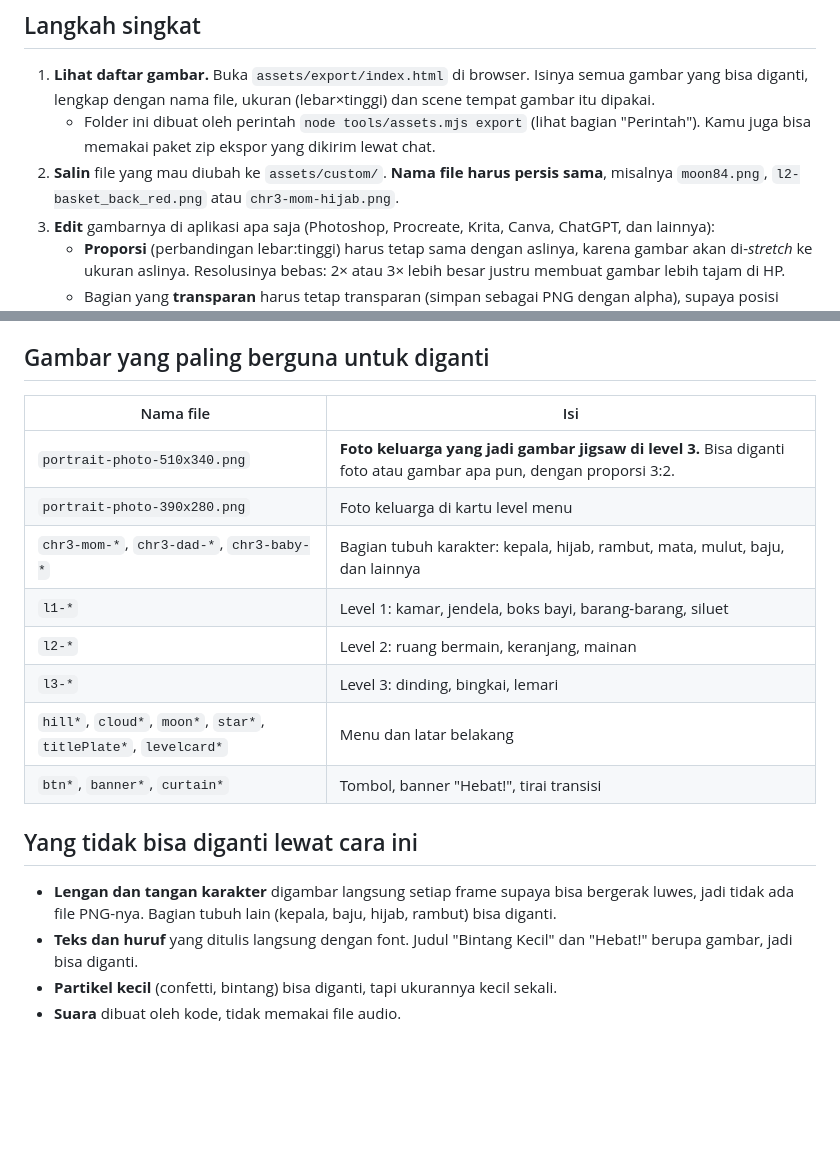
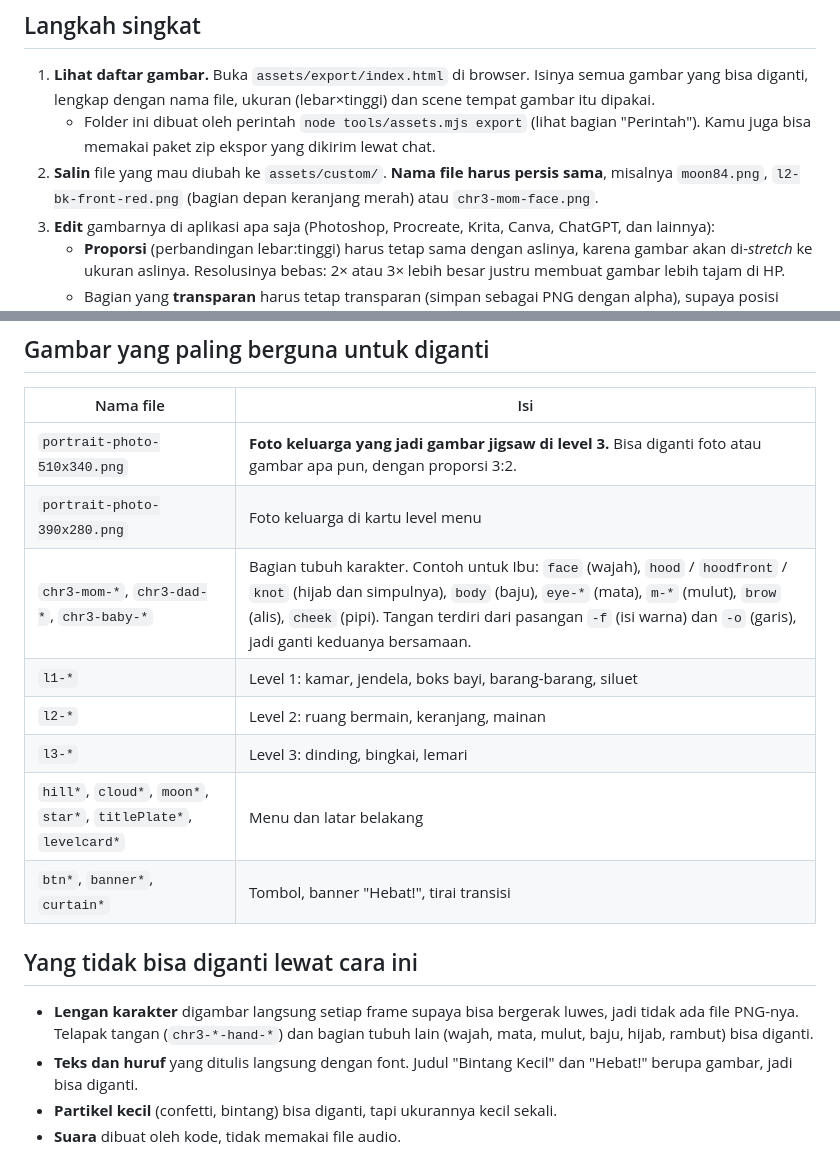
Before and after one commit to thomihalim-maker/test, a Markdown page: puzzle/ASSETS.md, 2 parts joined by grey strips. Drawn GitHub-style; blank space fills up the shorter version.

Commit message:
puzzle: asset guide examples use real file names
Co-Authored-By: Claude Opus 5.5 <noreply@anthropic.com>
Claude-Session: https://claude.ai/code/session_01YHs9gsw4Xr5iKzCijtEesK

```diff
--- a/puzzle/ASSETS.md
+++ b/puzzle/ASSETS.md
@@ -11,7 +11,7 @@ gambar bawaan. Kode tidak perlu diubah.
    - Folder ini dibuat oleh perintah `node tools/assets.mjs export` (lihat bagian "Perintah"). Kamu juga bisa
      memakai paket zip ekspor yang dikirim lewat chat.
 2. **Salin** file yang mau diubah ke `assets/custom/`. **Nama file harus persis sama**, misalnya
-   `moon84.png`, `l2-basket_back_red.png` atau `chr3-mom-hijab.png`.
+   `moon84.png`, `l2-bk-front-red.png` (bagian depan keranjang merah) atau `chr3-mom-face.png`.
 3. **Edit** gambarnya di aplikasi apa saja (Photoshop, Procreate, Krita, Canva, ChatGPT, dan lainnya):
    - **Proporsi** (perbandingan lebar:tinggi) harus tetap sama dengan aslinya, karena gambar akan
      di-*stretch* ke ukuran aslinya. Resolusinya bebas: 2× atau 3× lebih besar justru membuat gambar
@@ -34,7 +34,7 @@ Untuk **kembali ke gambar bawaan**, hapus file dari `assets/custom/` lalu jalank
 |---|---|
 | `portrait-photo-510x340.png` | **Foto keluarga yang jadi gambar jigsaw di level 3.** Bisa diganti foto atau gambar apa pun, dengan proporsi 3:2. |
 | `portrait-photo-390x280.png` | Foto keluarga di kartu level menu |
-| `chr3-mom-*`, `chr3-dad-*`, `chr3-baby-*` | Bagian tubuh karakter: kepala, hijab, rambut, mata, mulut, baju, dan lainnya |
+| `chr3-mom-*`, `chr3-dad-*`, `chr3-baby-*` | Bagian tubuh karakter. Contoh untuk Ibu: `face` (wajah), `hood` / `hoodfront` / `knot` (hijab dan simpulnya), `body` (baju), `eye-*` (mata), `m-*` (mulut), `brow` (alis), `cheek` (pipi). Tangan terdiri dari pasangan `-f` (isi warna) dan `-o` (garis), jadi ganti keduanya bersamaan. |
 | `l1-*` | Level 1: kamar, jendela, boks bayi, barang-barang, siluet |
 | `l2-*` | Level 2: ruang bermain, keranjang, mainan |
 | `l3-*` | Level 3: dinding, bingkai, lemari |
@@ -43,8 +43,8 @@ Untuk **kembali ke gambar bawaan**, hapus file dari `assets/custom/` lalu jalank
 
 ## Yang tidak bisa diganti lewat cara ini
 
-- **Lengan dan tangan karakter** digambar langsung setiap frame supaya bisa bergerak luwes, jadi tidak ada
-  file PNG-nya. Bagian tubuh lain (kepala, baju, hijab, rambut) bisa diganti.
+- **Lengan karakter** digambar langsung setiap frame supaya bisa bergerak luwes, jadi tidak ada file PNG-nya.
+  Telapak tangan (`chr3-*-hand-*`) dan bagian tubuh lain (wajah, mata, mulut, baju, hijab, rambut) bisa diganti.
 - **Teks dan huruf** yang ditulis langsung dengan font. Judul "Bintang Kecil" dan "Hebat!" berupa gambar,
   jadi bisa diganti.
 - **Partikel kecil** (confetti, bintang) bisa diganti, tapi ukurannya kecil sekali.
```
